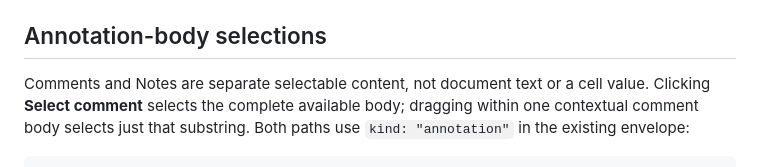
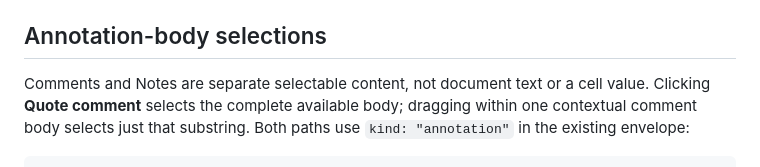
Before and after one commit to moonbit-community/office-viewer, a Markdown page: docs/selection-model.md, the part around the change. GitHub-like rendering.

```diff
--- a/docs/selection-model.md
+++ b/docs/selection-model.md
@@ -88,7 +88,7 @@ matching `office.mbt`'s selector parser.
 ## Annotation-body selections
 
 Comments and Notes are separate selectable content, not document text or a cell
-value. Clicking **Select comment** selects the complete available body; dragging
+value. Clicking **Quote comment** selects the complete available body; dragging
 within one contextual comment body selects just that substring. Both paths use
 `kind: "annotation"` in the existing envelope:
 
```
Also changed, not shown: README.md (+4 -3 lines).
